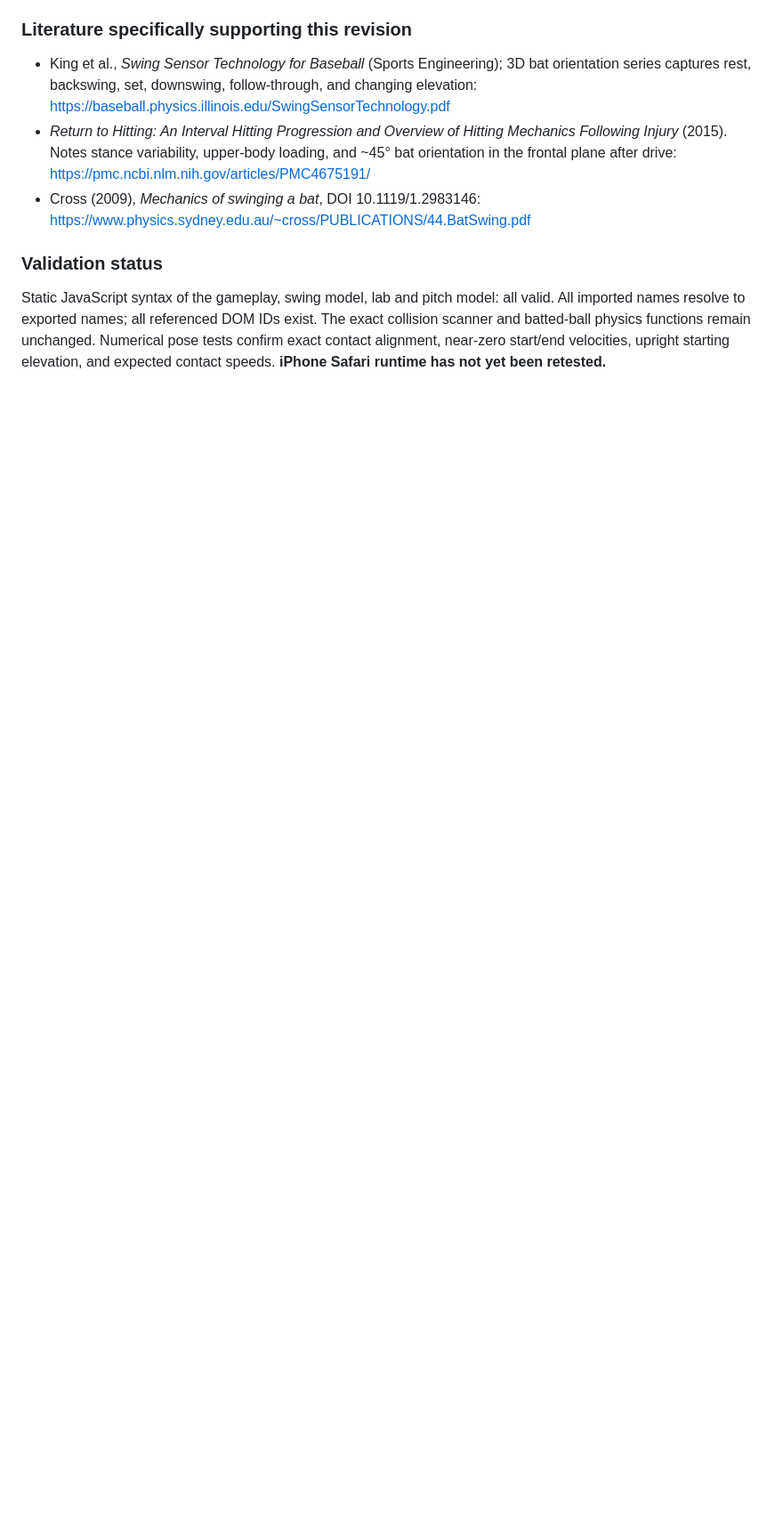
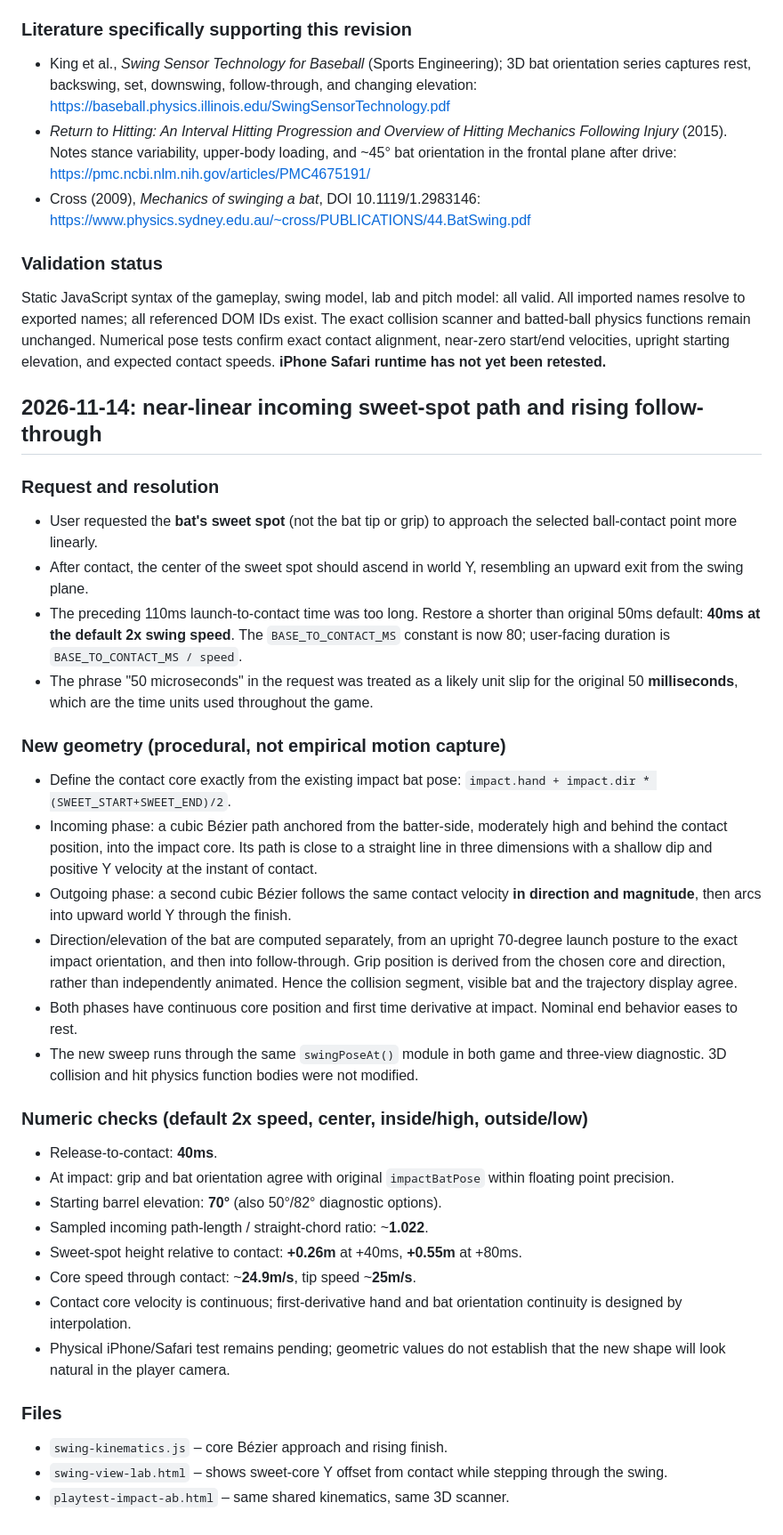
Before and after one commit to hanagemaru/batting-game, a Markdown page: SWING_LAB.md, the part around the change. Shown at 89% size. GitHub-like rendering; blank space fills up the shorter version.

Commit message:
Document near-linear incoming sweet spot, upward follow-through and 40ms contact timing

```diff
--- a/SWING_LAB.md
+++ b/SWING_LAB.md
@@ -147,3 +147,59 @@ IDs exist. The exact collision scanner and batted-ball physics functions
 remain unchanged. Numerical pose tests confirm exact contact alignment,
 near-zero start/end velocities, upright starting elevation, and expected
 contact speeds. **iPhone Safari runtime has not yet been retested.**
+
+## 2026-11-14: near-linear incoming sweet-spot path and rising follow-through
+
+### Request and resolution
+- User requested the **bat's sweet spot** (not the bat tip or grip)
+  to approach the selected ball-contact point more linearly.
+- After contact, the center of the sweet spot should ascend in world Y,
+  resembling an upward exit from the swing plane.
+- The preceding 110ms launch-to-contact time was too long. Restore a shorter
+  than original 50ms default: **40ms at the default 2x swing speed**.
+  The `BASE_TO_CONTACT_MS` constant is now 80; user-facing duration is
+  `BASE_TO_CONTACT_MS / speed`.
+- The phrase "50 microseconds" in the request was treated as a likely
+  unit slip for the original 50 **milliseconds**, which are the time units
+  used throughout the game.
+
+### New geometry (procedural, not empirical motion capture)
+- Define the contact core exactly from the existing impact bat pose:
+  `impact.hand + impact.dir * (SWEET_START+SWEET_END)/2`.
+- Incoming phase: a cubic Bézier path anchored from the batter-side,
+  moderately high and behind the contact position, into the impact core.
+  Its path is close to a straight line in three dimensions with a shallow
+  dip and positive Y velocity at the instant of contact.
+- Outgoing phase: a second cubic Bézier follows the same contact velocity
+  **in direction and magnitude**, then arcs into upward world Y through
+  the finish.
+- Direction/elevation of the bat are computed separately, from an
+  upright 70-degree launch posture to the exact impact orientation,
+  and then into follow-through. Grip position is derived from the chosen
+  core and direction, rather than independently animated. Hence the
+  collision segment, visible bat and the trajectory display agree.
+- Both phases have continuous core position and first time derivative
+  at impact. Nominal end behavior eases to rest.
+- The new sweep runs through the same `swingPoseAt()` module in both game
+  and three-view diagnostic. 3D collision and hit physics function bodies
+  were not modified.
+
+### Numeric checks (default 2x speed, center, inside/high, outside/low)
+- Release-to-contact: **40ms**.
+- At impact: grip and bat orientation agree with original
+  `impactBatPose` within floating point precision.
+- Starting barrel elevation: **70°** (also 50°/82° diagnostic options).
+- Sampled incoming path-length / straight-chord ratio: ~**1.022**.
+- Sweet-spot height relative to contact: **+0.26m** at +40ms,
+  **+0.55m** at +80ms.
+- Core speed through contact: ~**24.9m/s**, tip speed ~**25m/s**.
+- Contact core velocity is continuous; first-derivative hand and bat
+  orientation continuity is designed by interpolation.
+- Physical iPhone/Safari test remains pending; geometric values do not
+  establish that the new shape will look natural in the player camera.
+
+### Files
+- `swing-kinematics.js` – core Bézier approach and rising finish.
+- `swing-view-lab.html` – shows sweet-core Y offset from contact while
+  stepping through the swing.
+- `playtest-impact-ab.html` – same shared kinematics, same 3D scanner.
```
